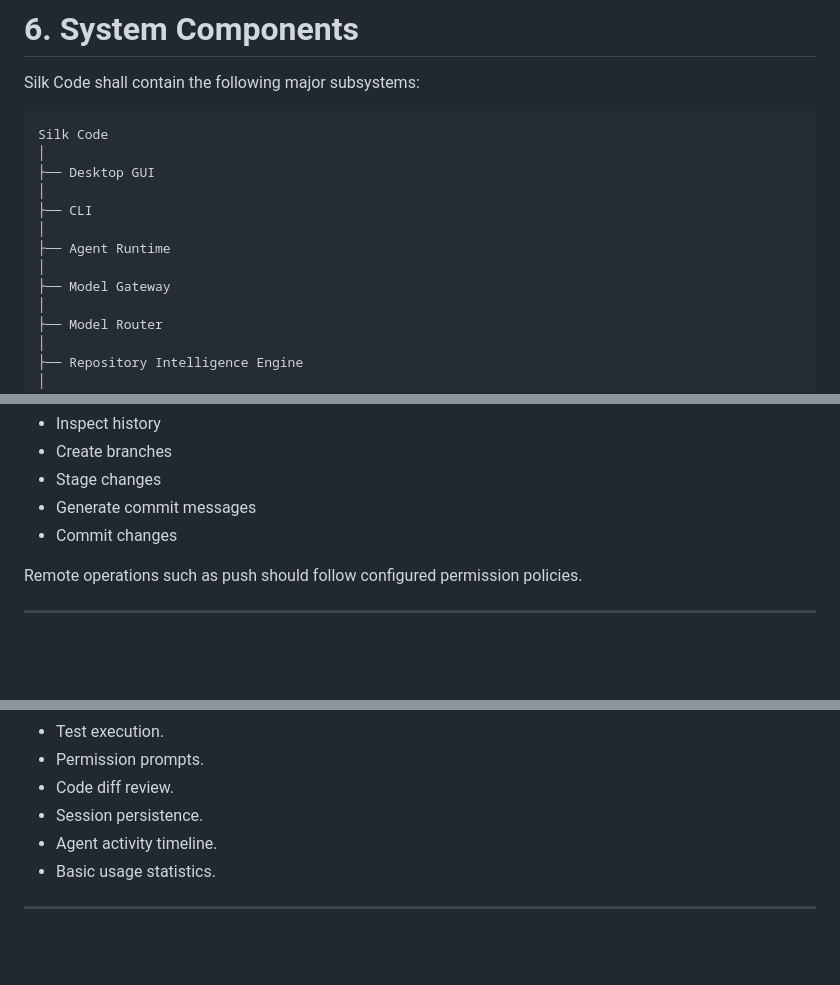
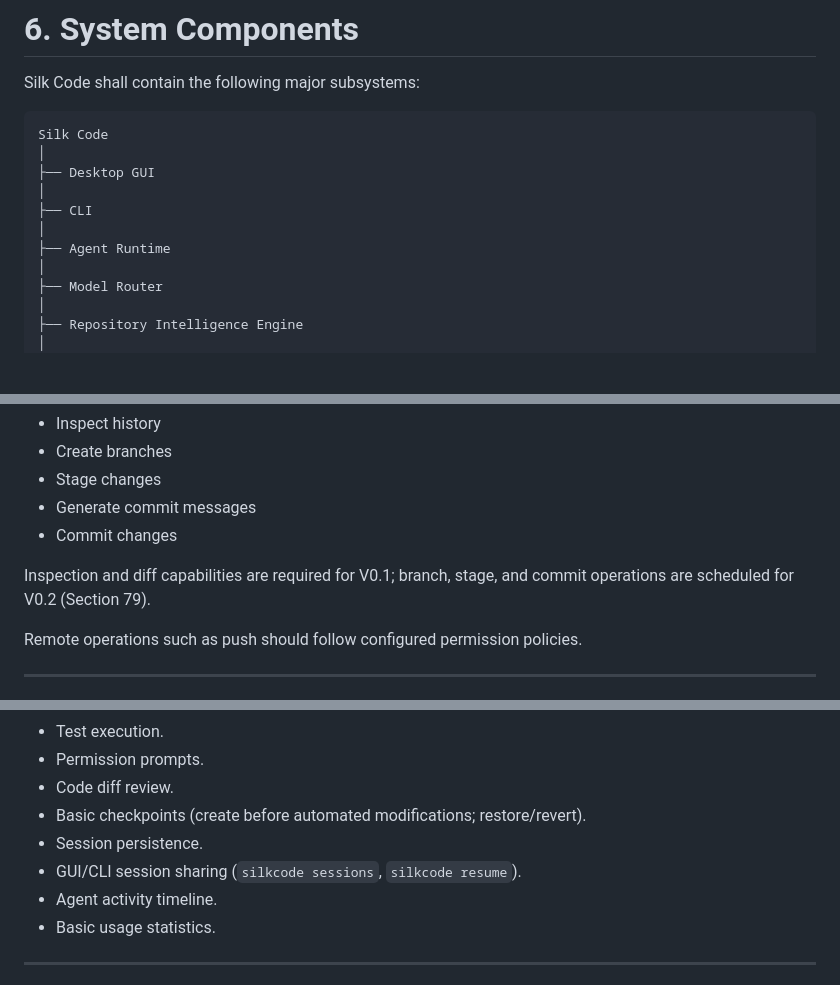
Before and after one commit to RupertCloud/SilkCode, a Markdown page: SRS.md, 3 parts joined by grey strips. Drawn GitHub-style; blank space fills up the shorter version.

```diff
--- a/SRS.md
+++ b/SRS.md
@@ -159,8 +159,6 @@ Silk Code
 ├── CLI
 │
 ├── Agent Runtime
-│
-├── Model Gateway
 │
 ├── Model Router
 │
@@ -946,6 +947,8 @@ The AI shall be able to:
 * Stage changes
 * Generate commit messages
 * Commit changes
+
+Inspection and diff capabilities are required for V0.1; branch, stage, and commit operations are scheduled for V0.2 (Section 79).
 
 Remote operations such as push should follow configured permission policies.
 
@@ -2004,7 +2009,9 @@ Silk Code V0.1 shall include:
 * Test execution.
 * Permission prompts.
 * Code diff review.
+* Basic checkpoints (create before automated modifications; restore/revert).
 * Session persistence.
+* GUI/CLI session sharing (`silkcode sessions`, `silkcode resume`).
 * Agent activity timeline.
 * Basic usage statistics.
 
```
Also changed, not shown: other parts of SRS.md (+11 -6 lines).
